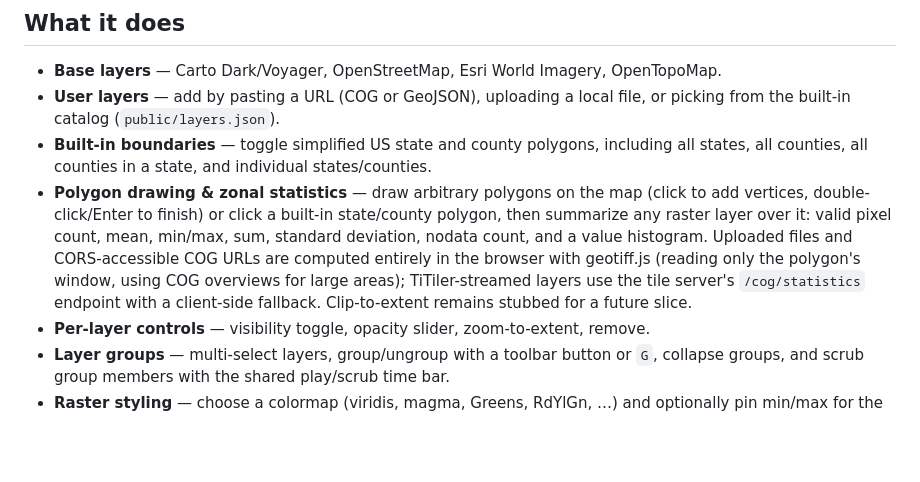
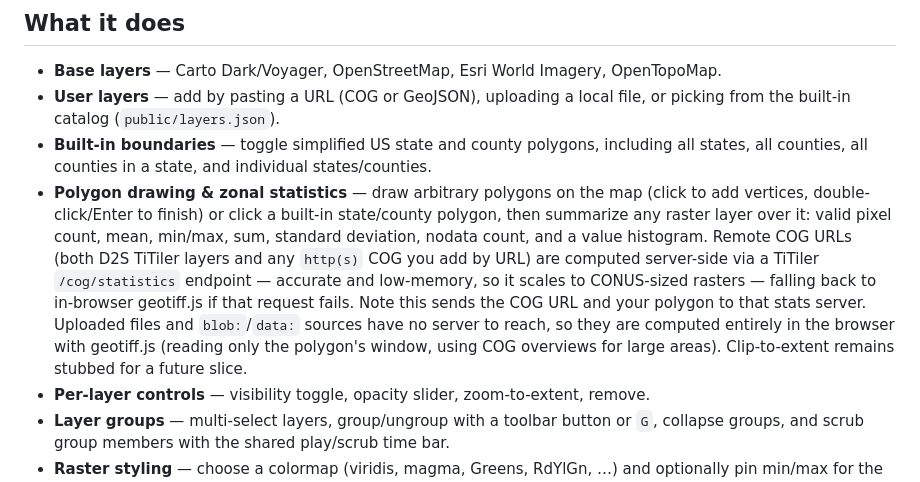
Before and after one commit to charlesmerritt/map-viewer, a Markdown page: README.md, the part around the change. GitHub-like rendering; blank space fills up the shorter version.

Commit message:
Document that remote COG URL stats are computed server-side
The README claimed CORS-accessible COG URLs are summarized in-browser, but
httpSource() classifies any http(s) URL as "titiler", so compute() POSTs the
COG URL and polygon to the stats server first and only falls back to the
in-browser geotiff.js reader. That server-first path is deliberate — it is
accurate and low-memory, so it scales to CONUS-sized rasters — so align the
README with the code and disclose that the COG URL and polygon are sent to
that stats server. Uploaded files and blob:/data: sources stay in-browser.

Co-Authored-By: Claude Opus 4.8 <noreply@anthropic.com>
Claude-Session: https://claude.ai/code/session_01J4gJuA75eWCudRN2Fgmu8G

```diff
--- a/README.md
+++ b/README.md
@@ -20,11 +20,14 @@ database. The Railway deployment is just a static file server.
   (click to add vertices, double-click/Enter to finish) or click a built-in
   state/county polygon, then summarize any raster layer over it: valid pixel
   count, mean, min/max, sum, standard deviation, nodata count, and a value
-  histogram. Uploaded files and CORS-accessible COG URLs are computed entirely
-  in the browser with geotiff.js (reading only the polygon's window, using COG
-  overviews for large areas); TiTiler-streamed layers use the tile server's
-  `/cog/statistics` endpoint with a client-side fallback. Clip-to-extent
-  remains stubbed for a future slice.
+  histogram. Remote COG URLs (both D2S TiTiler layers and any `http(s)` COG you
+  add by URL) are computed server-side via a TiTiler `/cog/statistics` endpoint —
+  accurate and low-memory, so it scales to CONUS-sized rasters — falling back to
+  in-browser geotiff.js if that request fails. Note this sends the COG URL and
+  your polygon to that stats server. Uploaded files and `blob:`/`data:` sources
+  have no server to reach, so they are computed entirely in the browser with
+  geotiff.js (reading only the polygon's window, using COG overviews for large
+  areas). Clip-to-extent remains stubbed for a future slice.
 - **Per-layer controls** — visibility toggle, opacity slider, zoom-to-extent, remove.
 - **Layer groups** — multi-select layers, group/ungroup with a toolbar button or `G`,
   collapse groups, and scrub group members with the shared play/scrub time bar.
```
